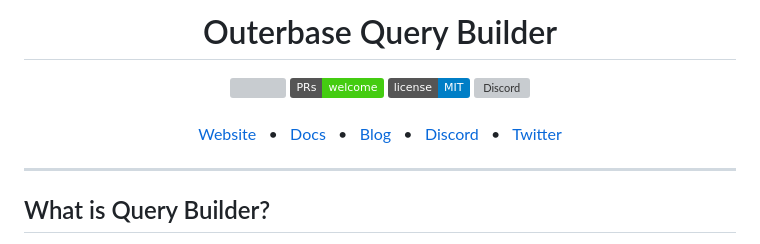
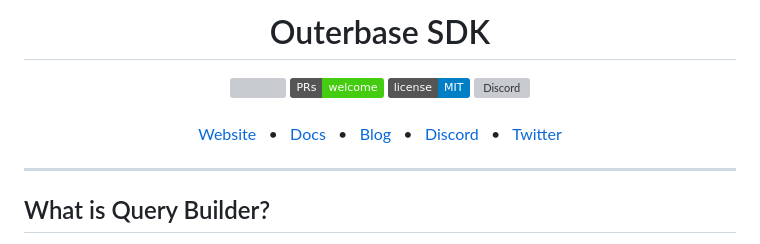
Before and after one commit to outerbase/sdk, a Markdown page: README.md, the part around one of its changes. GitHub-like rendering; badges without logos; grey boxes are pictures that could not be loaded.

Commit message:
Updated docs link and title in readme

```diff
--- a/README.md
+++ b/README.md
@@ -1,5 +1,5 @@
 <div align="center">
-    <h1>Outerbase Query Builder</h1>
+    <h1>Outerbase SDK</h1>
     <a href="https://www.npmjs.com/package/@outerbase/query-builder"><img src="https://img.shields.io/npm/v/@outerbase/query-builder.svg?style=flat" /></a>
     <a href="https://github.com/outerbase/query-builder/blob/main/CONTRIBUTING.md"><img src="https://img.shields.io/badge/PRs-welcome-brightgreen.svg" /></a>
     <a href="https://github.com/"><img src="https://img.shields.io/badge/license-MIT-blue" /></a>
```
Also changed, not shown: other parts of README.md (+1 -1 lines).
